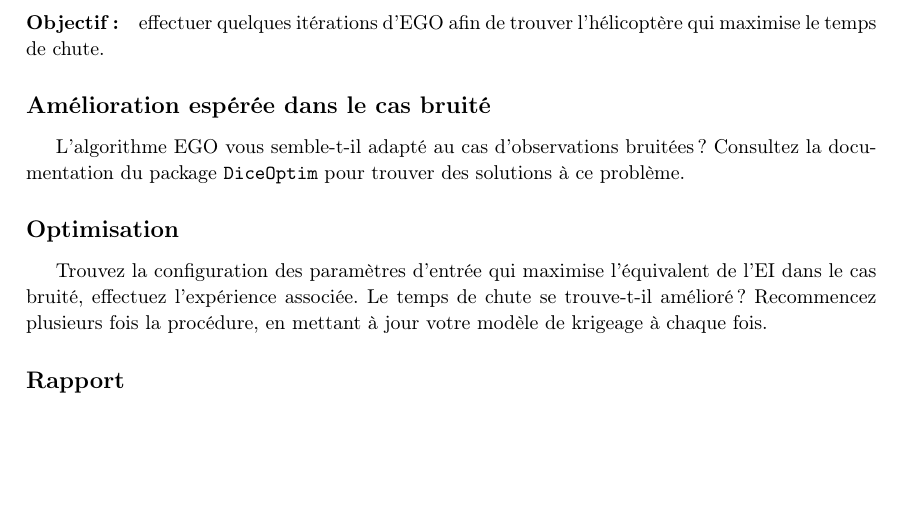
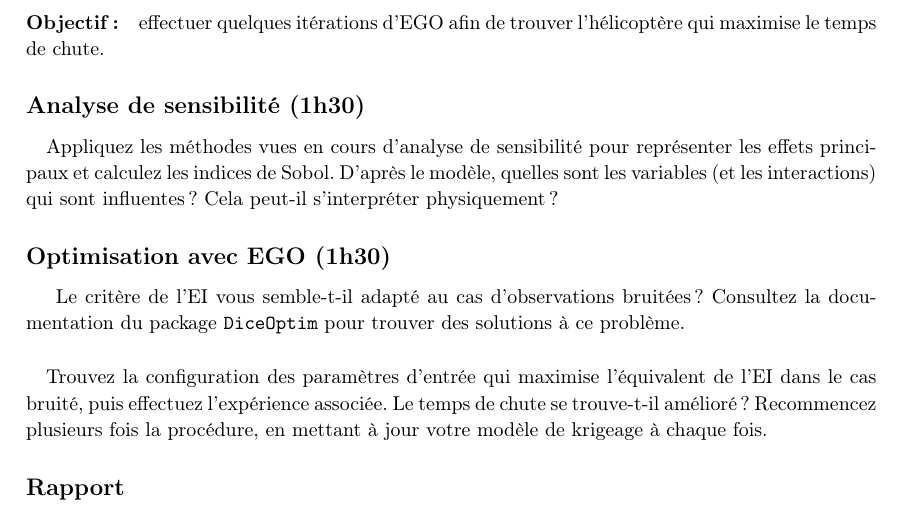
Before and after one commit to NicolasDurrande/EMSE_Gaussian_process_models, a LaTeX document (helicopter_project/TP/TP3.tex): part of the page, cut so that both start at the same text, the shorter picture padded with empty space. Compiled offline with pdfLaTeX.

Commit message:
minor changes

```diff
--- a/helicopter_project/TP/TP3.tex
+++ b/helicopter_project/TP/TP3.tex
@@ -18,11 +18,15 @@
 \maketitle
 \paragraph{Objectif :} effectuer quelques itérations d'EGO afin de trouver l'hélicoptère qui maximise le temps de chute.
 
-\subsection*{Amélioration espérée dans le cas bruité}
-L'algorithme EGO vous semble-t-il adapté au cas d'observations bruitées ? Consultez la documentation du package \texttt{DiceOptim} pour trouver des solutions à ce problème.
+\subsection*{Analyse de sensibilité (1h30)}
+\paragraph{}
+Appliquez les méthodes vues en cours d'analyse de sensibilité pour représenter les effets principaux et calculez les indices de Sobol. D'après le modèle, quelles sont les variables (et les interactions) qui sont influentes ? Cela peut-il s'interpréter physiquement ?
 
-\subsection*{Optimisation}
-Trouvez la configuration des paramètres d'entrée qui maximise l'équivalent de l'EI dans le cas bruité, effectuez l'expérience associée. Le temps de chute se trouve-t-il amélioré? Recommencez plusieurs fois la procédure, en mettant à jour votre modèle de krigeage à chaque fois.
+\subsection*{Optimisation avec EGO (1h30)}
+Le critère de l'EI vous semble-t-il adapté au cas d'observations bruitées ? Consultez la documentation du package \texttt{DiceOptim} pour trouver des solutions à ce problème.
+
+\paragraph{}
+Trouvez la configuration des paramètres d'entrée qui maximise l'équivalent de l'EI dans le cas bruité, puis effectuez l'expérience associée. Le temps de chute se trouve-t-il amélioré? Recommencez plusieurs fois la procédure, en mettant à jour votre modèle de krigeage à chaque fois.
 
 \subsection*{Rapport}
 \paragraph{}
```
Also changed, not shown: helicopter_project/TP/TP2.tex (+2 -6 lines), helicopter_project/TP/TP2.pdf, helicopter_project/TP/TP3.pdf.
